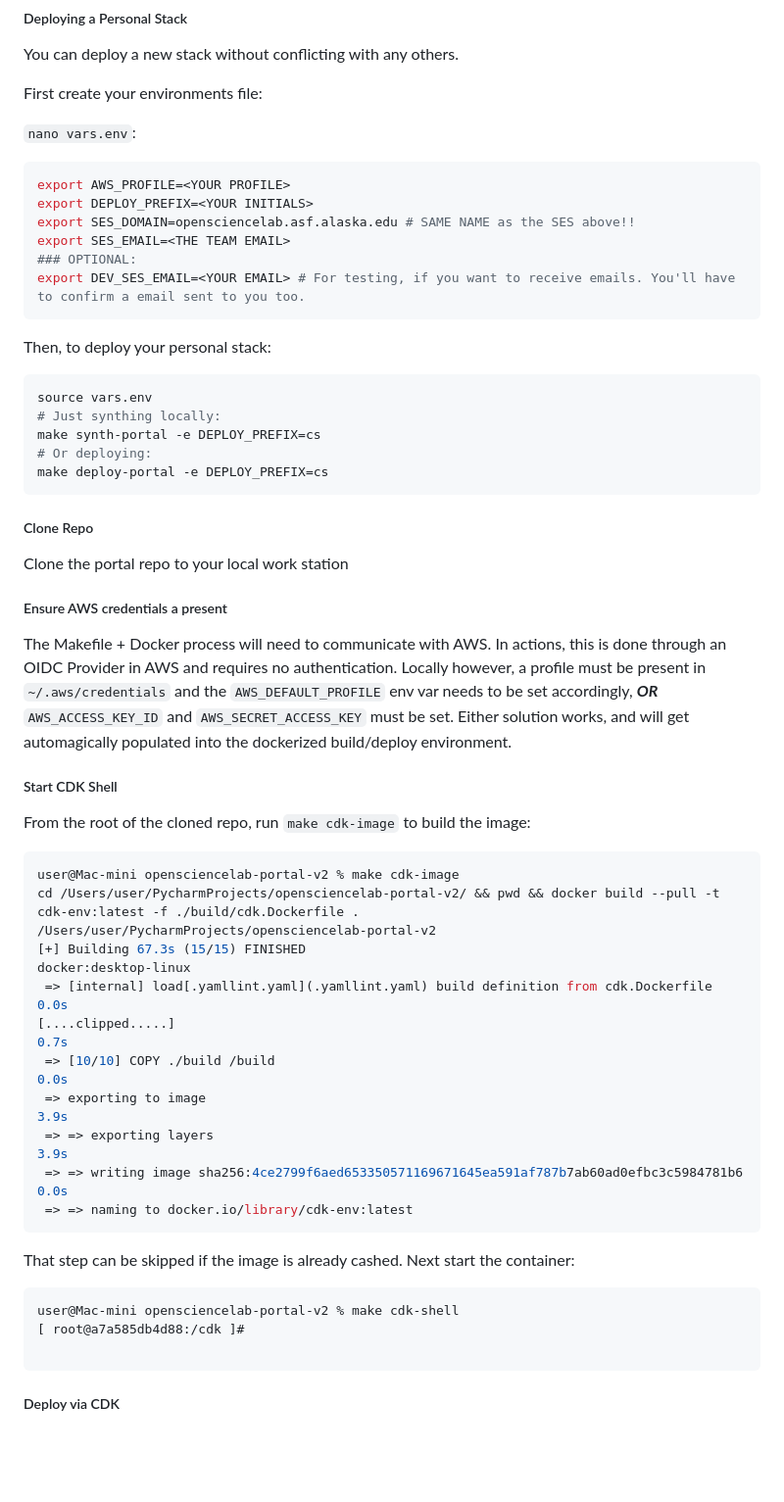
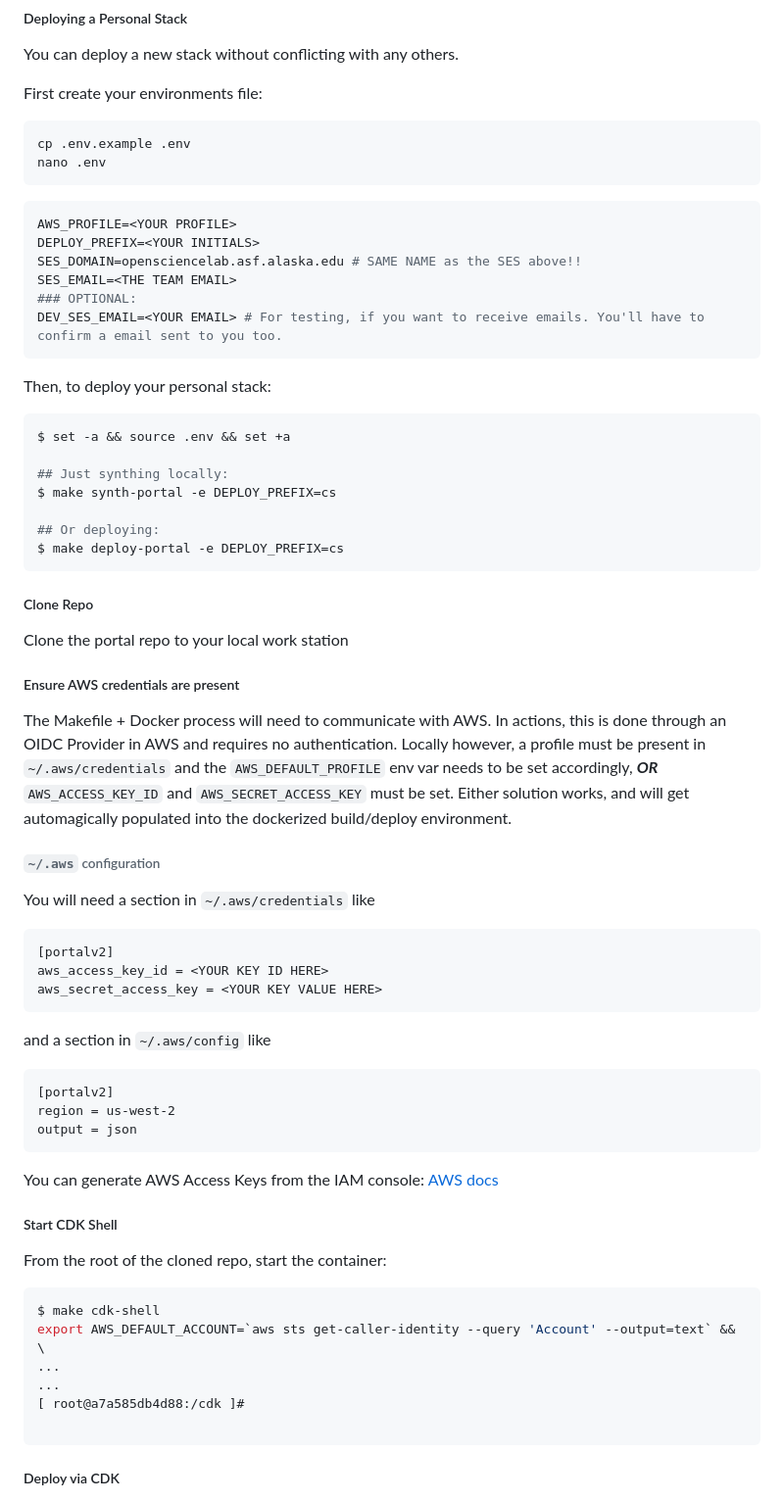
Before and after one commit to ASFOpenSARlab/opensciencelab-portal-v2, a Markdown page: README.md, the part around the change. Shown at 98% size. GitHub-like rendering; blank space fills up the shorter version.

Commit message:
docs: update cdk-shell section

````diff
--- a/README.md
+++ b/README.md
@@ -44,32 +44,37 @@ You can deploy a new stack without conflicting with any others.
 
 First create your environments file:
 
-`nano vars.env`:
+```bash
+cp .env.example .env
+nano .env
+```
 
 ```bash
-export AWS_PROFILE=<YOUR PROFILE>
-export DEPLOY_PREFIX=<YOUR INITIALS>
-export SES_DOMAIN=opensciencelab.asf.alaska.edu # SAME NAME as the SES above!!
-export SES_EMAIL=<THE TEAM EMAIL>
+AWS_PROFILE=<YOUR PROFILE>
+DEPLOY_PREFIX=<YOUR INITIALS>
+SES_DOMAIN=opensciencelab.asf.alaska.edu # SAME NAME as the SES above!!
+SES_EMAIL=<THE TEAM EMAIL>
 ### OPTIONAL:
-export DEV_SES_EMAIL=<YOUR EMAIL> # For testing, if you want to receive emails. You'll have to confirm a email sent to you too.
+DEV_SES_EMAIL=<YOUR EMAIL> # For testing, if you want to receive emails. You'll have to confirm a email sent to you too.
 ```
 
 Then, to deploy your personal stack:
 
 ```bash
-source vars.env
-# Just synthing locally:
-make synth-portal -e DEPLOY_PREFIX=cs
-# Or deploying:
-make deploy-portal -e DEPLOY_PREFIX=cs
+$ set -a && source .env && set +a
+
+## Just synthing locally:
+$ make synth-portal -e DEPLOY_PREFIX=cs
+
+## Or deploying:
+$ make deploy-portal -e DEPLOY_PREFIX=cs
 ```
 
 ##### Clone Repo
 
 Clone the portal repo to your local work station
 
-##### Ensure AWS credentials a present
+##### Ensure AWS credentials are present
 
 The Makefile + Docker process will need to communicate with AWS. In actions, this is done through an
 OIDC Provider in AWS and requires no authentication. Locally however, a profile must be present in
@@ -77,28 +82,35 @@ OIDC Provider in AWS and requires no authentication. Locally however, a profile
 `AWS_ACCESS_KEY_ID` and `AWS_SECRET_ACCESS_KEY` must be set. Either solution works, and will get
 automagically populated into the dockerized build/deploy environment.
 
+###### `~/.aws` configuration
+
+You will need a section in `~/.aws/credentials` like
+
+```
+[portalv2]
+aws_access_key_id = <YOUR KEY ID HERE>
+aws_secret_access_key = <YOUR KEY VALUE HERE>
+```
+
+and a section in `~/.aws/config` like
+```
+[portalv2]
+region = us-west-2
+output = json
+```
+
+You can generate AWS Access Keys from the IAM console:
+[AWS docs](https://docs.aws.amazon.com/IAM/latest/UserGuide/access-key-self-managed.html#Using_CreateAccessKey)
+
 ##### Start CDK Shell
 
-From the root of the cloned repo, run `make cdk-image` to build the image:
+From the root of the cloned repo, start the container:
 
 ```shell
-user@Mac-mini opensciencelab-portal-v2 % make cdk-image
-cd /Users/user/PycharmProjects/opensciencelab-portal-v2/ && pwd && docker build --pull -t cdk-env:latest -f ./build/cdk.Dockerfile .
-/Users/user/PycharmProjects/opensciencelab-portal-v2
-[+] Building 67.3s (15/15) FINISHED                                                                                                                                               docker:desktop-linux
- => [internal] load[.yamllint.yaml](.yamllint.yaml) build definition from cdk.Dockerfile                                                                                                                                          0.0s
-[....clipped.....]                                                                                                                                0.7s
- => [10/10] COPY ./build /build                                                                                                                                                                   0.0s
- => exporting to image                                                                                                                                                                            3.9s
- => => exporting layers                                                                                                                                                                           3.9s
- => => writing image sha256:4ce2799f6aed653350571169671645ea591af787b7ab60ad0efbc3c5984781b6                                                                                                      0.0s
- => => naming to docker.io/library/cdk-env:latest
-```
-
-That step can be skipped if the image is already cashed. Next start the container:
-
-```shell
-user@Mac-mini opensciencelab-portal-v2 % make cdk-shell
+$ make cdk-shell
+export AWS_DEFAULT_ACCOUNT=`aws sts get-caller-identity --query 'Account' --output=text` && \
+...
+...
 [ root@a7a585db4d88:/cdk ]#
 
 ```
````
